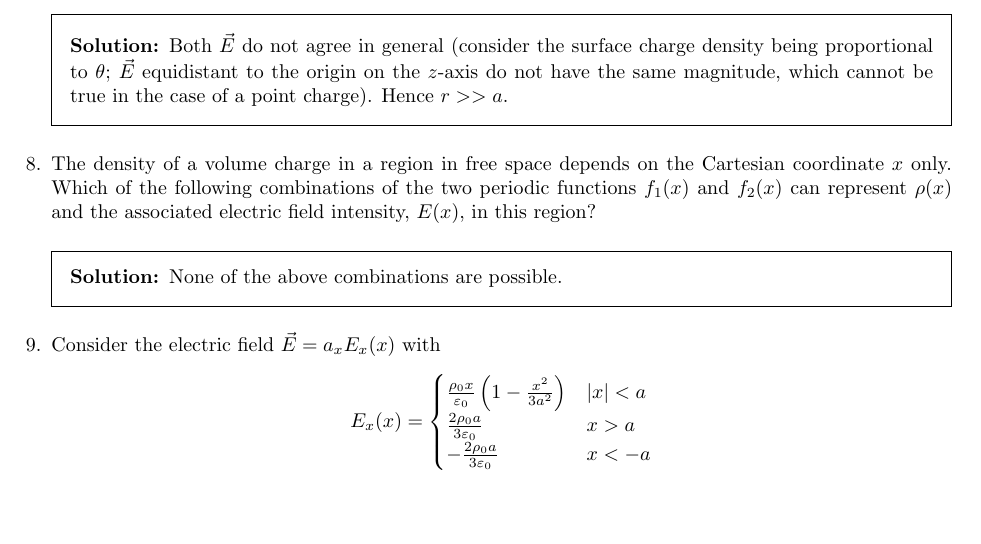
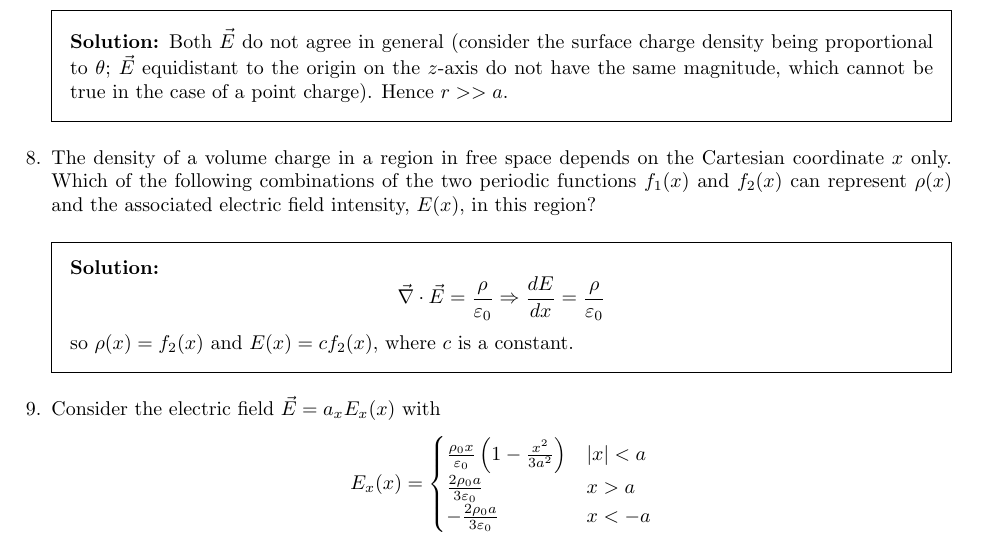
Before and after one commit to latexsupremecist/EngSci, a LaTeX problem sheet (ECE259/pset_03/pset_03.tex): part of page 2 of 6, cut so that both start at the same text, the shorter picture padded with empty space. Compiled offline with pdfLaTeX.

Commit message:
fixed mistakes

```diff
--- a/ECE259/pset_03/pset_03.tex
+++ b/ECE259/pset_03/pset_03.tex
@@ -61,7 +61,9 @@
 \question{The density of a volume charge in a region in free space depends on the Cartesian coordinate $x$ only. Which of the following combinations of the two periodic functions $f_1(x)$ and $f_2(x)$ can represent $\rho(x)$ and the associated electric field intensity, $E(x)$, in this region?}
 
 \begin{solution}
-	None of the above combinations are possible.
+	$$\vec{\nabla}\cdot\vec{E} = \frac{\rho}{\varepsilon_0} \Rightarrow \frac{dE}{dx} = \frac{\rho}{\varepsilon_0}$$
+	so
+	$\rho(x) = f_2(x)$ and $E(x) = cf_2(x)$, where $c$ is a constant.
 \end{solution}
 
 \question{Consider the electric field $\vec{E} = a_xE_x(x)$ with
```
Also changed, not shown: ECE259/pset_03/pset_03.pdf.
